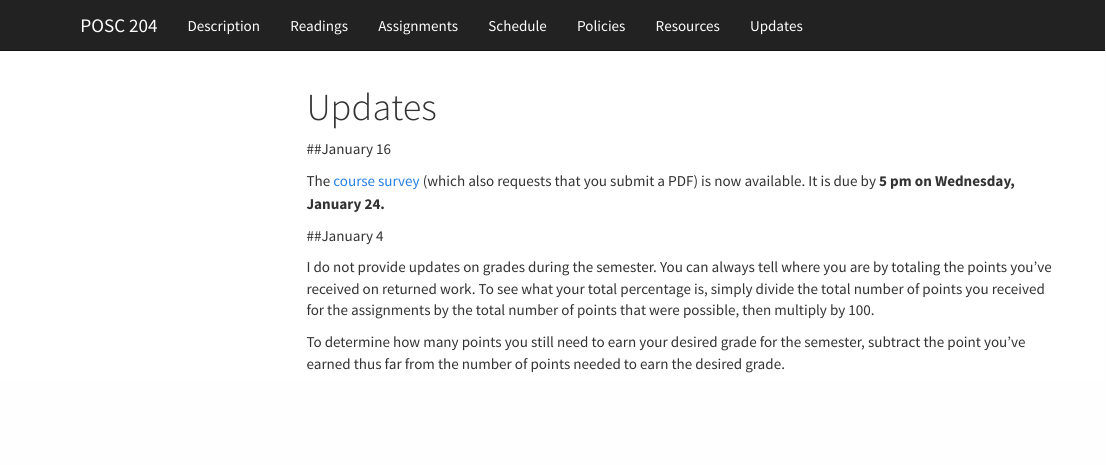
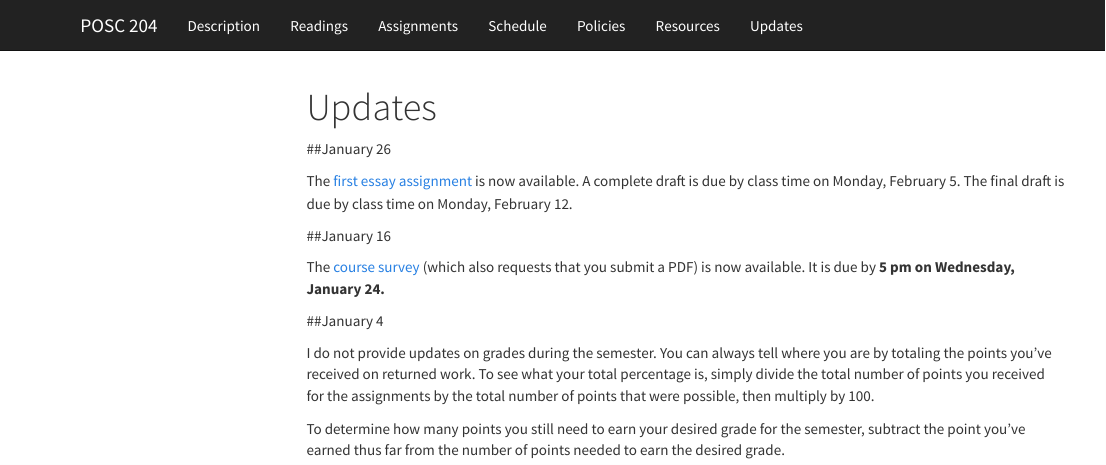
Before and after one commit to acavender/sp18posc204, an R Markdown document (Updates.Rmd): the page in a window 1100 px wide, from its top. Rendered offline with R 4.5, knitr and Pandoc, with nearby package versions; menus at the side of the page are left out.

Commit message:
Added message about and link to the first essay assignment.

```diff
--- a/Updates.Rmd
+++ b/Updates.Rmd
@@ -7,6 +7,10 @@ output:
     toc_float: true
     theme: cosmo
 ---
+
+##January 26
+
+The [first essay assignment](https://drive.google.com/file/d/1B9xkijD57YetsaujNkmHgeRQYxPf3i4r/view?usp=sharing) is now available. A complete draft is due by class time on Monday, February 5. The final draft is due by class time on Monday, February 12.
 
 ##January 16
 
```
